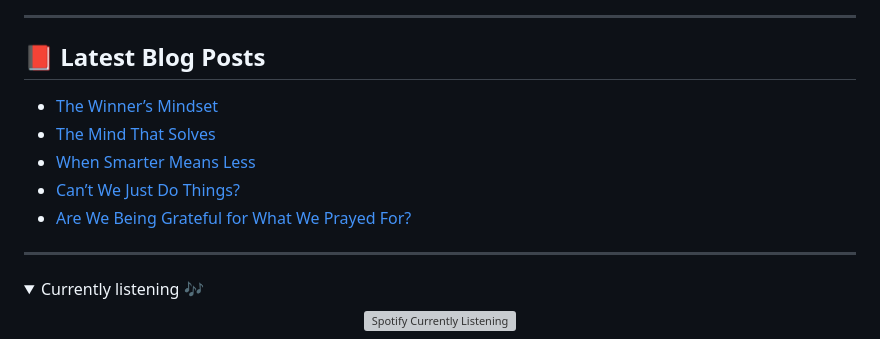
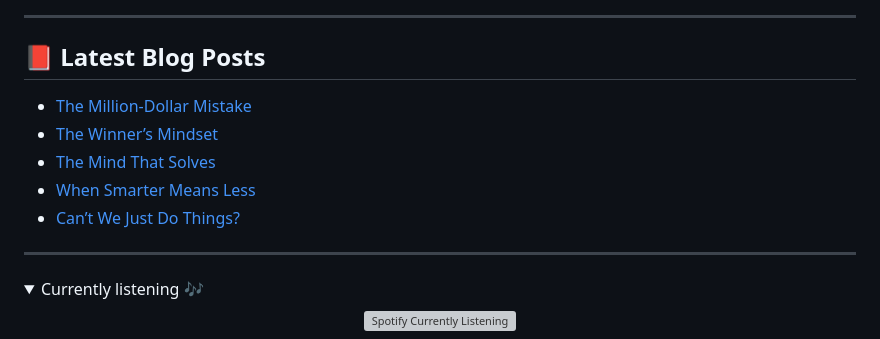
Before and after one commit to Srinivasa-Pradeep/Srinivasa-Pradeep, a Markdown page: README.md, the part around the change. GitHub-like rendering; folded sections open; grey boxes are pictures that could not be loaded.

Commit message:
Updated with the latest blog posts

```diff
--- a/README.md
+++ b/README.md
@@ -106,11 +106,11 @@ I'm Srinivasa Pradeep S, a Computer Science and Engineering graduate 🎓 from P
 
 ## 📕 Latest Blog Posts
 <!-- BLOG-POST-LIST:START -->
+- [The Million-Dollar Mistake](https://medium.com/@writtenbysrini/the-million-dollar-mistake-2f6541cd157d?source=rss-d9b8d3a20f67------2)
 - [The Winner’s Mindset](https://medium.com/@writtenbysrini/the-winners-mindset-a75ebef35009?source=rss-d9b8d3a20f67------2)
 - [The Mind That Solves](https://medium.com/@writtenbysrini/the-mind-that-solves-6e03f86ae245?source=rss-d9b8d3a20f67------2)
 - [When Smarter Means Less](https://medium.com/@writtenbysrini/when-smarter-means-less-db0776c1eb39?source=rss-d9b8d3a20f67------2)
 - [Can’t We Just Do Things?](https://medium.com/@writtenbysrini/cant-we-just-do-things-abf1a549124a?source=rss-d9b8d3a20f67------2)
-- [Are We Being Grateful for What We Prayed For?](https://medium.com/@writtenbysrini/are-we-being-grateful-for-what-we-prayed-for-8c10a7f9de90?source=rss-d9b8d3a20f67------2)
 <!-- BLOG-POST-LIST:END -->
 
 <hr>
```
